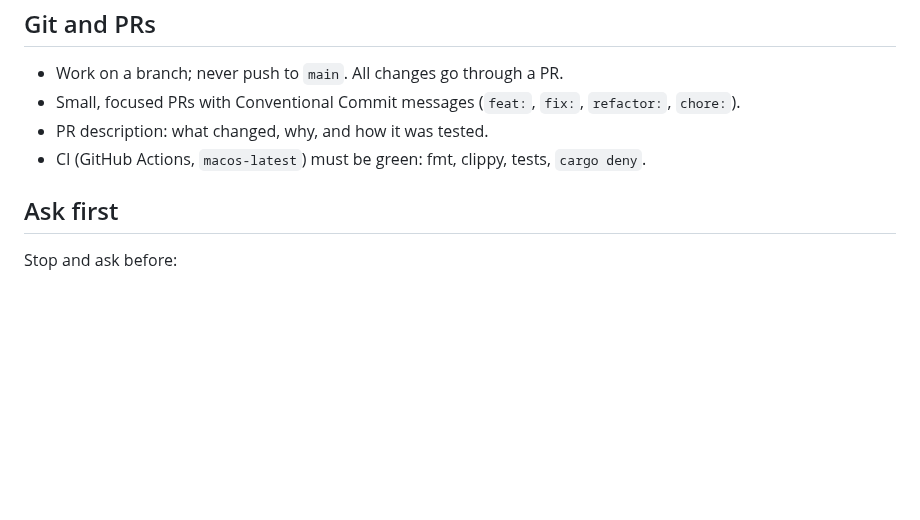
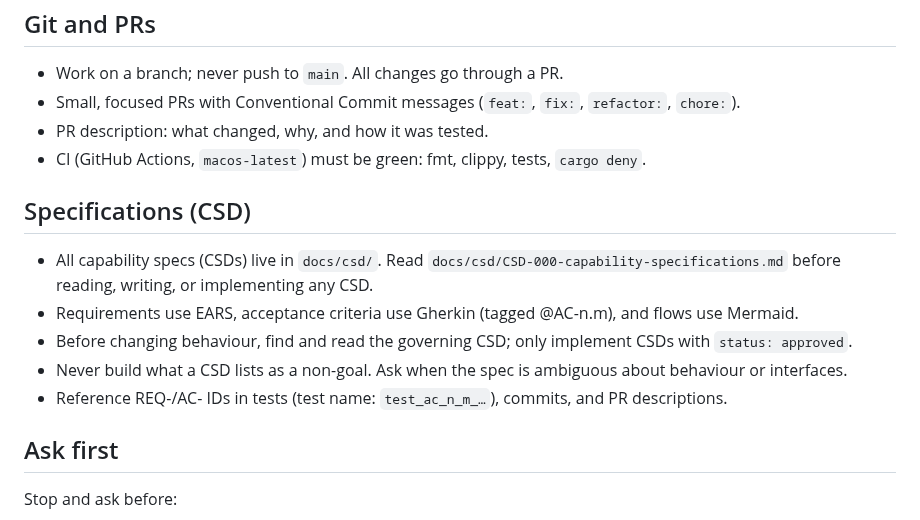
Before and after one commit to BardoelT/personal-finance, a Markdown page: CLAUDE.md, the part around the change. Rendered like a GitHub page; blank space fills up the shorter version.

```diff
--- a/CLAUDE.md
+++ b/CLAUDE.md
@@ -124,6 +124,13 @@ This app handles personal financial data and the repo is public.
 - PR description: what changed, why, and how it was tested.
 - CI (GitHub Actions, `macos-latest`) must be green: fmt, clippy, tests, `cargo deny`.
 
+## Specifications (CSD)
+- All capability specs (CSDs) live in `docs/csd/`. Read `docs/csd/CSD-000-capability-specifications.md` before reading, writing, or implementing any CSD.
+- Requirements use EARS, acceptance criteria use Gherkin (tagged @AC-n.m), and flows use Mermaid.
+- Before changing behaviour, find and read the governing CSD; only implement CSDs with `status: approved`.
+- Never build what a CSD lists as a non-goal. Ask when the spec is ambiguous about behaviour or interfaces.
+- Reference REQ-/AC- IDs in tests (test name: `test_ac_n_m_…`), commits, and PR descriptions.
+
 ## Ask first
 Stop and ask before:
 - adding dependencies or Tauri plugins/permissions
```
Also changed, not shown: docs/csd/CSD-000-capability-specifications.md (added, +485 -0 lines).
